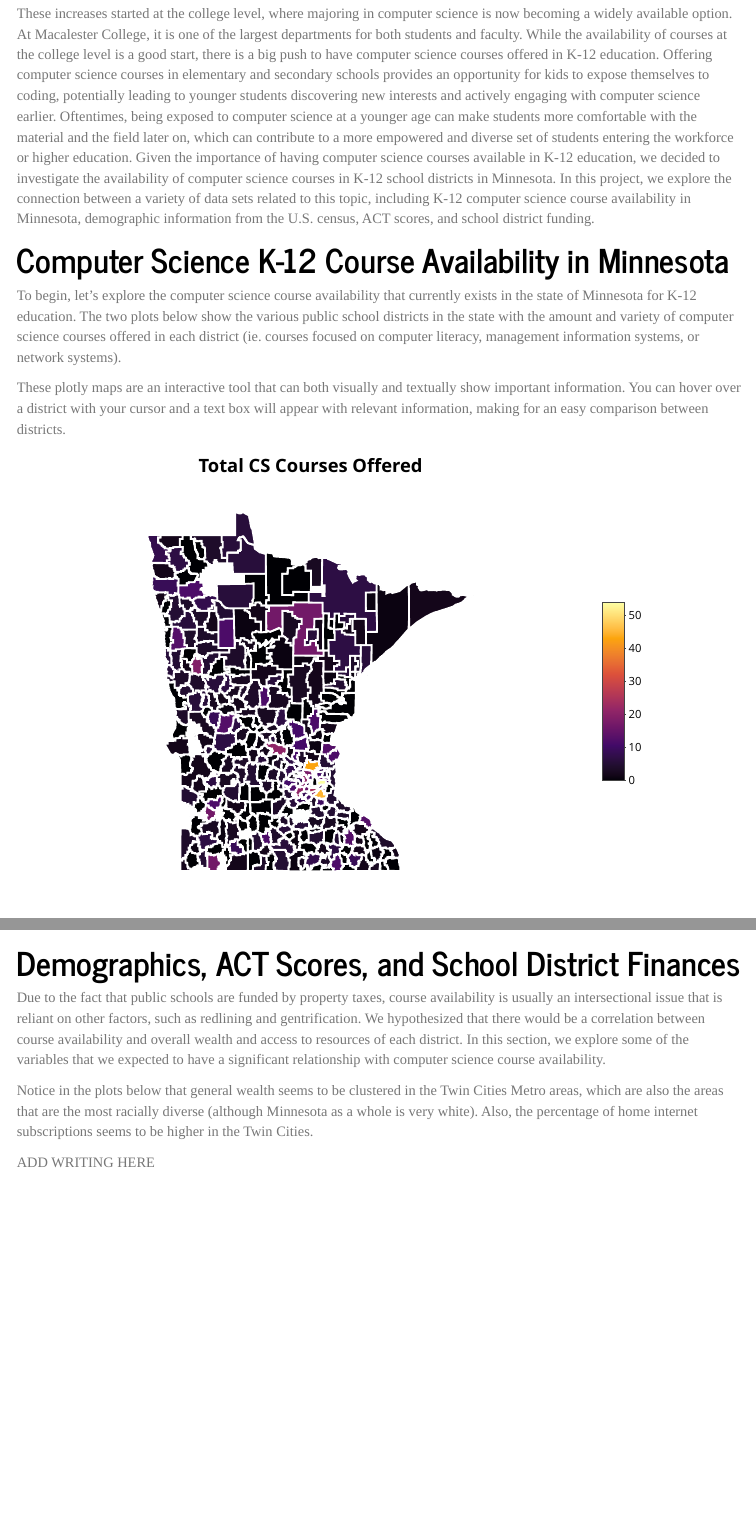
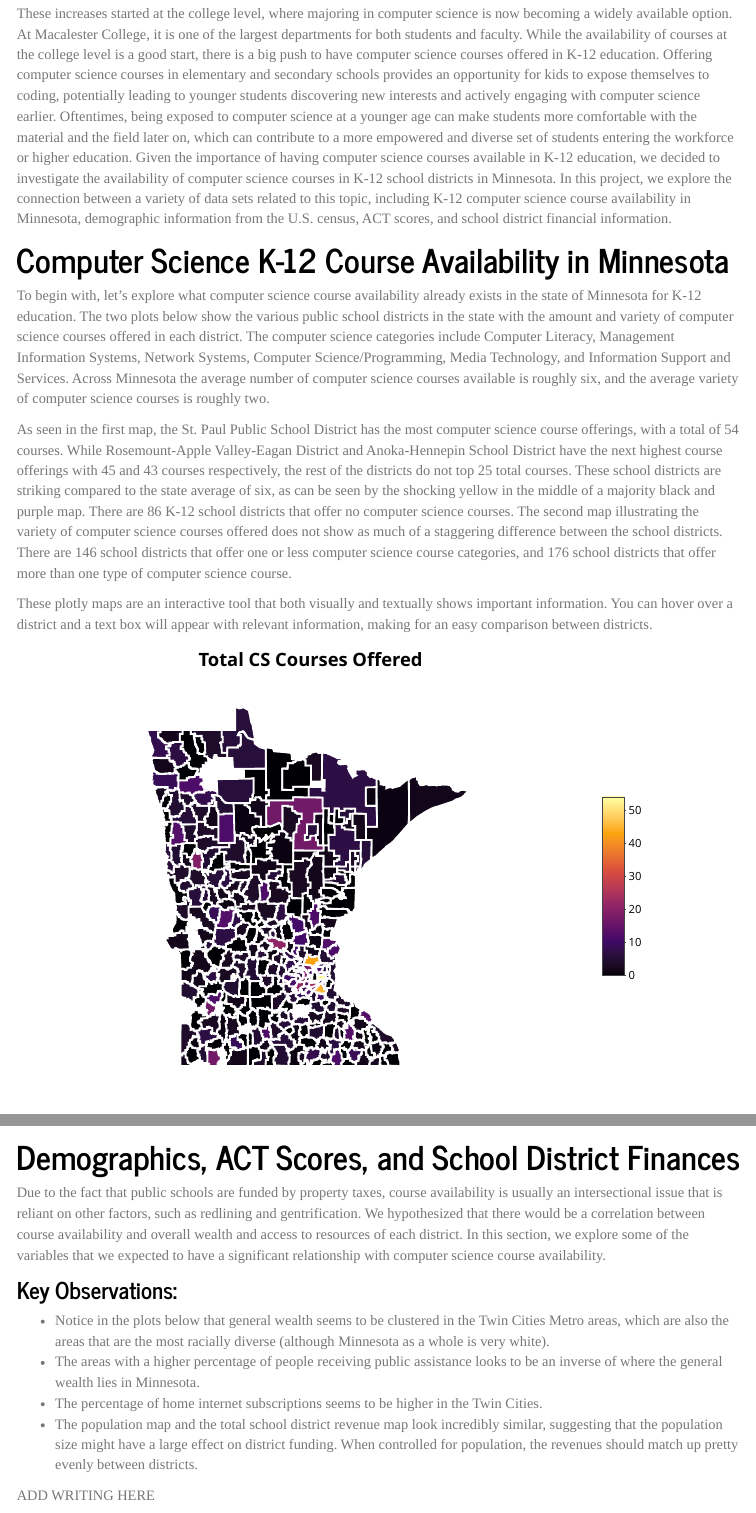
Before and after one commit to anaelkuperwajs/STAT494-Final-Project, an R Markdown document (Website/index.Rmd): the page in a window 1100 px wide, from 440 px down, and a second part further down, joined at a grey line. Rendered offline with R 4.5, knitr and Pandoc, with nearby package versions; some code elsewhere in the file could not run offline; menus at the side of the page are left out.

Commit message:
Added and tweaked some writing

````diff
--- a/Website/index.Rmd
+++ b/Website/index.Rmd
@@ -16,7 +16,7 @@ Welcome to our final project! We are Macalester College students (class of 2021/
 
 Computer science is a field that is growing rapidly in the United States and around the world today. Industry is constantly releasing advancements in computer science and technology is becoming more ingrained into our daily lives with each passing day. Therefore, with an increase in technology usage, the demand for computer scientists has increased in popularity. Due to this fast-growing field, educational institutions and systems are increasing the amount of computer science courses offered in order to train more future computer scientists.
 
-These increases started at the college level, where majoring in computer science is now becoming a widely available option. At Macalester College, it is one of the largest departments for both students and faculty. While the availability of courses at the college level is a good start, there is a big push to have computer science courses offered in K-12 education. Offering computer science courses in elementary and secondary schools provides an opportunity for kids to expose themselves to coding, potentially leading to younger students discovering new interests and actively engaging with computer science earlier. Oftentimes, being exposed to computer science at a younger age can make students more comfortable with the material and the field later on, which can contribute to a more empowered and diverse set of students entering the workforce or higher education. Given the importance of having computer science courses available in K-12 education, we decided to investigate the availability of computer science courses in K-12 school districts in Minnesota. In this project, we explore the connection between a variety of data sets related to this topic, including K-12 computer science course availability in Minnesota, demographic information from the U.S. census, ACT scores, and school district funding.
+These increases started at the college level, where majoring in computer science is now becoming a widely available option. At Macalester College, it is one of the largest departments for both students and faculty. While the availability of courses at the college level is a good start, there is a big push to have computer science courses offered in K-12 education. Offering computer science courses in elementary and secondary schools provides an opportunity for kids to expose themselves to coding, potentially leading to younger students discovering new interests and actively engaging with computer science earlier. Oftentimes, being exposed to computer science at a younger age can make students more comfortable with the material and the field later on, which can contribute to a more empowered and diverse set of students entering the workforce or higher education. Given the importance of having computer science courses available in K-12 education, we decided to investigate the availability of computer science courses in K-12 school districts in Minnesota. In this project, we explore the connection between a variety of data sets related to this topic, including K-12 computer science course availability in Minnesota, demographic information from the U.S. census, ACT scores, and school district financial information.
 
 ```{r}
 library(tidyverse)
@@ -51,9 +51,12 @@ names(mn_acs_ss_act_pred)[93] <- c("TotalClasses")
 
 # Computer Science K-12 Course Availability in Minnesota
 
-To begin, let's explore the computer science course availability that currently exists in the state of Minnesota for K-12 education. The two plots below show the various public school districts in the state with the amount and variety of computer science courses offered in each district (ie. courses focused on computer literacy, management information systems, or network systems).
+To begin with, let’s explore what computer science course availability already exists in the state of Minnesota for K-12 education. The two plots below show the various public school districts in the state with the amount and variety of computer science courses offered in each district. The computer science categories include Computer Literacy, Management Information Systems, Network Systems, Computer Science/Programming, Media Technology, and Information Support and Services. Across Minnesota the average number of computer science courses available is roughly six, and the average variety of computer science courses is roughly two.
 
-These plotly maps are an interactive tool that can both visually and textually show important information. You can hover over a district with your cursor and a text box will appear with relevant information, making for an easy comparison between districts.
+As seen in the first map, the St. Paul Public School District has the most computer science course offerings, with a total of 54 courses. While Rosemount-Apple Valley-Eagan District and Anoka-Hennepin School District have the next highest course offerings with 45 and 43 courses respectively, the rest of the districts do not top 25 total courses. These school districts are striking compared to the state average of six, as can be seen by the shocking yellow in the middle of a majority black and purple map. There are 86 K-12 school districts that offer no computer science courses. The second map illustrating the variety of computer science courses offered does not show as much of a staggering difference between the school districts. There are 146 school districts that offer one or less computer science course categories, and 176 school districts that offer more than one type of computer science course.
+
+These plotly maps are an interactive tool that both visually and textually shows important information. You can hover over a district and a text box will appear with relevant information, making for an easy comparison between districts.
+
 
 ```{r}
 mn_acs_ss_act_pred_viz <-
@@ -89,7 +92,11 @@ ggplotly(
 
 Due to the fact that public schools are funded by property taxes, course availability is usually an intersectional issue that is reliant on other factors, such as redlining and gentrification. We hypothesized that there would be a correlation between course availability and overall wealth and access to resources of each district. In this section, we explore some of the variables that we expected to have a significant relationship with computer science course availability.
 
-Notice in the plots below that general wealth seems to be clustered in the Twin Cities Metro areas, which are also the areas that are the most racially diverse (although Minnesota as a whole is very white).  Also, the percentage of home internet subscriptions seems to be higher in the Twin Cities.
+### Key Observations:
+* Notice in the plots below that general wealth seems to be clustered in the Twin Cities Metro areas, which are also the areas that are the most racially diverse (although Minnesota as a whole is very white).
+* The areas with a higher percentage of people receiving public assistance looks to be an inverse of where the general wealth lies in Minnesota.
+* The percentage of home internet subscriptions seems to be higher in the Twin Cities.
+* The population map and the total school district revenue map look incredibly similar, suggesting that the population size might have a large effect on district funding. When controlled for population, the revenues should match up pretty evenly between districts.
 
 ADD WRITING HERE
 
````
Also changed, not shown: Website/index.Rmd (6 more changed lines).
